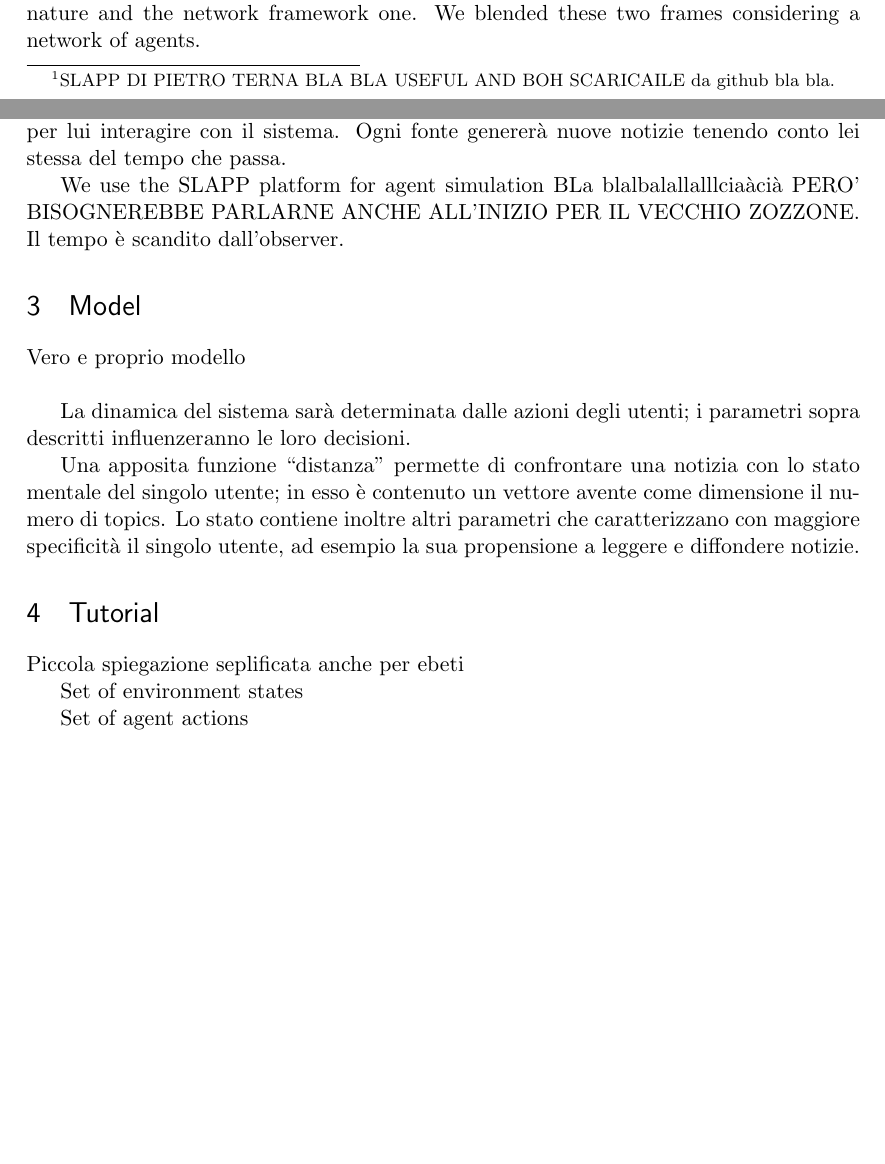
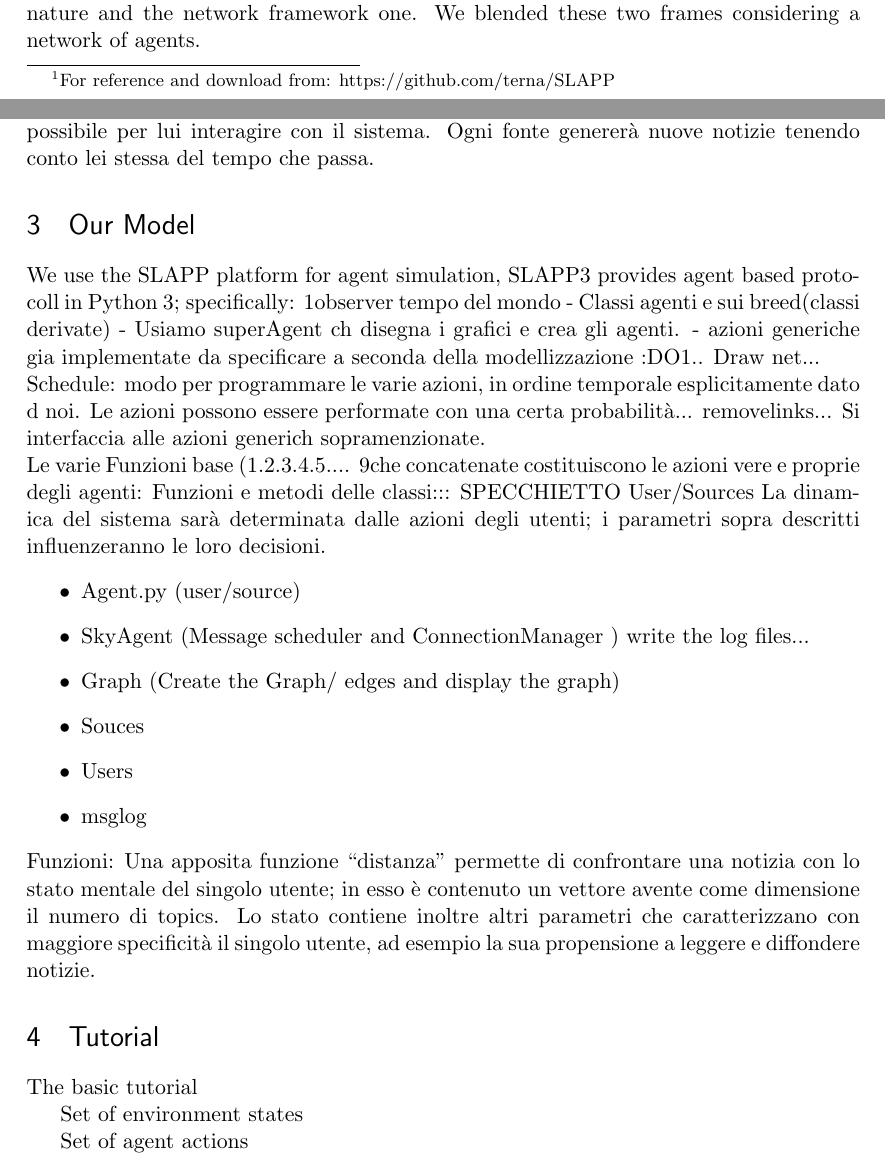
Before and after one commit to BFSteam/memory, a LaTeX document (tex/tutor1.tex): two parts of pages 1 and 5 of 5, joined at a grey line, cut so that both start at the same text, the shorter picture padded with empty space. Compiled offline with pdfLaTeX.

Commit message:
upload tex

```diff
--- a/tex/tutor1.tex
+++ b/tex/tutor1.tex
@@ -78,7 +78,7 @@ to capture each agent's attention, and by the social influence of the agents the
 We hope to observe the spontaneous emergency of the scale-free regime following the dynamical micro-interactions. We also hope to reveal
 the natural segregation behaviour that subjugate a vastity of real social networks.
 In addition to these questions We wonder if there can be correlation between diffusion and the lenght of the agents' memory.
-To do it, we will build a framework of agents modelling based on a Swarm-like platform named SLAPP\footnote{SLAPP DI PIETRO TERNA BLA BLA USEFUL AND BOH SCARICAILE da github bla bla.}.
+To do it, we will build a framework of agents modelling based on a Swarm-like platform named SLAPP\footnote{For reference and download from: https://github.com/terna/SLAPP}.
 
 \section{Overview}
 We have build the model focusing on two cohexisting points of view: its agent based nature and the network framework one.
@@ -163,25 +163,35 @@ con il sistema.
 Ogni fonte genererà nuove notizie tenendo conto lei stessa del
 tempo che passa.
 
-We use the SLAPP platform for agent simulation BLa blalbalallalllciaàcià PERO' BISOGNEREBBE PARLARNE ANCHE ALL'INIZIO PER IL VECCHIO ZOZZONE.
-Il tempo è scandito dall’observer.
-\section{Model}
 
-Vero e proprio modello
+\section{Our Model}
+We use the SLAPP platform for agent simulation,
+SLAPP3 provides agent based protocoll in Python 3; specifically: 1observer tempo del mondo - Classi agenti e sui breed(classi derivate) - Usiamo superAgent ch disegna i grafici e crea gli agenti. - azioni generiche gia implementate da specificare a seconda della modellizzazione :DO1.. Draw net...
 \\
-
-
+Schedule: modo per programmare le varie azioni, in ordine temporale esplicitamente dato d noi.  Le azioni possono essere performate con una certa probabilità... removelinks...
+Si interfaccia alle azioni generich sopramenzionate.
+\\
+Le varie Funzioni base (1.2.3.4.5....  9che concatenate costituiscono le azioni vere e proprie degli agenti: Funzioni e metodi delle classi::: SPECCHIETTO
+User/Sources
 La dinamica del sistema sarà determinata dalle azioni degli utenti; i parametri sopra descritti
 influenzeranno le loro decisioni.
+\begin{itemize}
+\item Agent.py   (user/source)
+\item SkyAgent  (Message scheduler and ConnectionManager ) write the log files...
+\item Graph (Create the Graph/ edges and display the graph)
+\item Souces
+\item Users
 
-
+\item msglog
+\end{itemize}
+Funzioni:
 Una apposita funzione “distanza” permette di confrontare una notizia con lo stato mentale del
 singolo utente; in esso è contenuto un vettore avente come dimensione il numero di topics. Lo stato
 contiene inoltre altri parametri che caratterizzano con maggiore specificità il singolo utente, ad
 esempio la sua propensione a leggere e diffondere notizie.
 
 \section{Tutorial}
-Piccola spiegazione seplificata anche per ebeti
+The basic tutorial
 
 
 %\begin{figure}[h!]
```
Also changed, not shown: tex/tutor1.pdf, tex/tutor1.tex (16 more changed lines).
